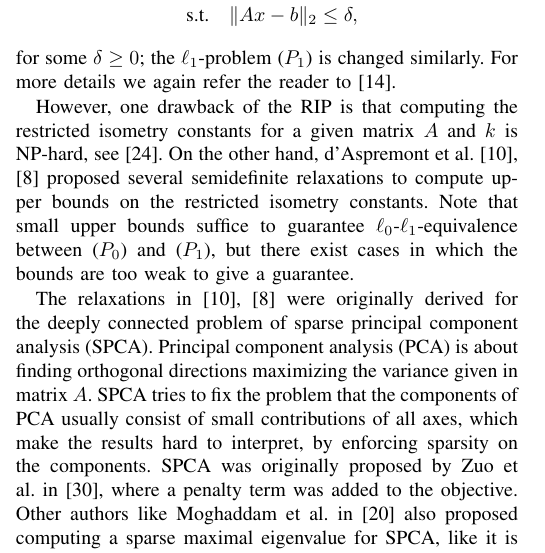
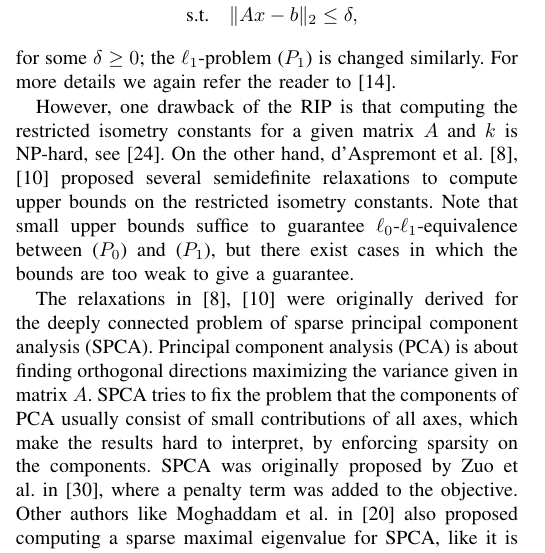
Before and after one commit to scipopt/SCIP-SDP, a LaTeX paper (RIP-MISDP-Paper/IEEE_RIP-MISDP.tex): part of one column of page 1 of 6, cut so that both start at the same text. Compiled offline with pdfLaTeX; a missing font is replaced by an installed copy or a similar font; a LaTeX package or settings file that is missing is left out.

Commit message:
corrected order of d'Aspremont citations

```diff
--- a/RIP-MISDP-Paper/IEEE_RIP-MISDP.tex
+++ b/RIP-MISDP-Paper/IEEE_RIP-MISDP.tex
@@ -126,13 +126,13 @@ similarly. For more details we again refer the reader to~\cite{FouR13}.
 
 However, one drawback of the RIP is that computing the restricted isometry
 constants for a given matrix~$A$ and~$k$ is NP-hard, see~\cite{PT14}. On
-the other hand, d'Aspremont et al.~\cite{Asp07,Asp08} proposed several
+the other hand, d'Aspremont et al.~\cite{Asp08,Asp07} proposed several
 semidefinite relaxations to compute upper bounds on the restricted isometry
 constants. Note that small upper bounds suffice to guarantee
 $\ell_0$-$\ell_1$-equivalence between~\eqref{l0min} and~\eqref{l1min}, but
 there exist cases in which the bounds are too weak to give a guarantee.
 
-The relaxations in \cite{Asp07,Asp08} were originally derived for the deeply
+The relaxations in \cite{Asp08,Asp07} were originally derived for the deeply
 connected problem of sparse principal component analysis (SPCA). Principal
 component analysis (PCA) is about finding orthogonal directions maximizing the
 variance given in matrix $A$. SPCA tries to fix the problem that the components
```
